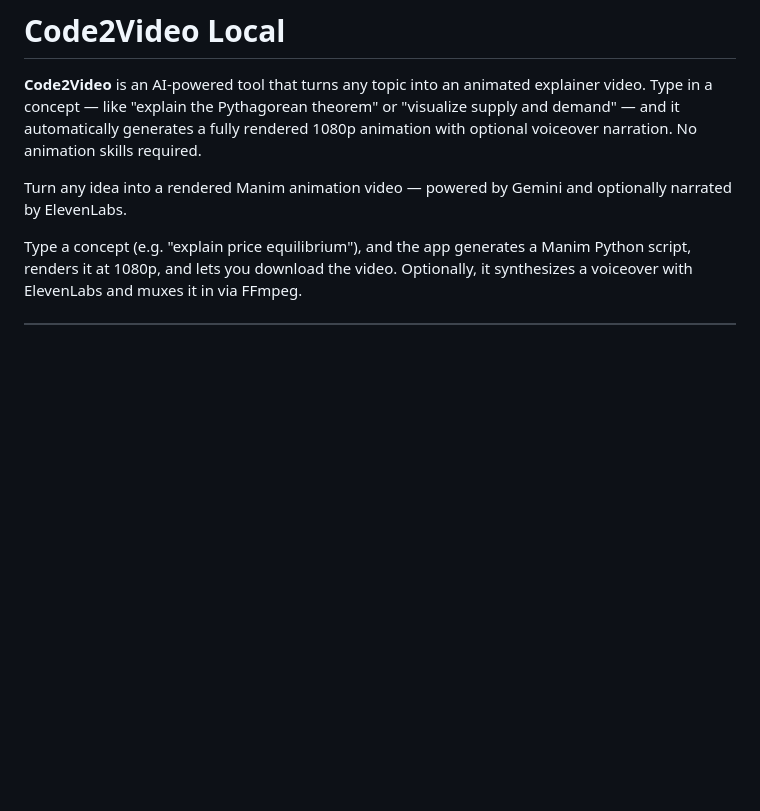
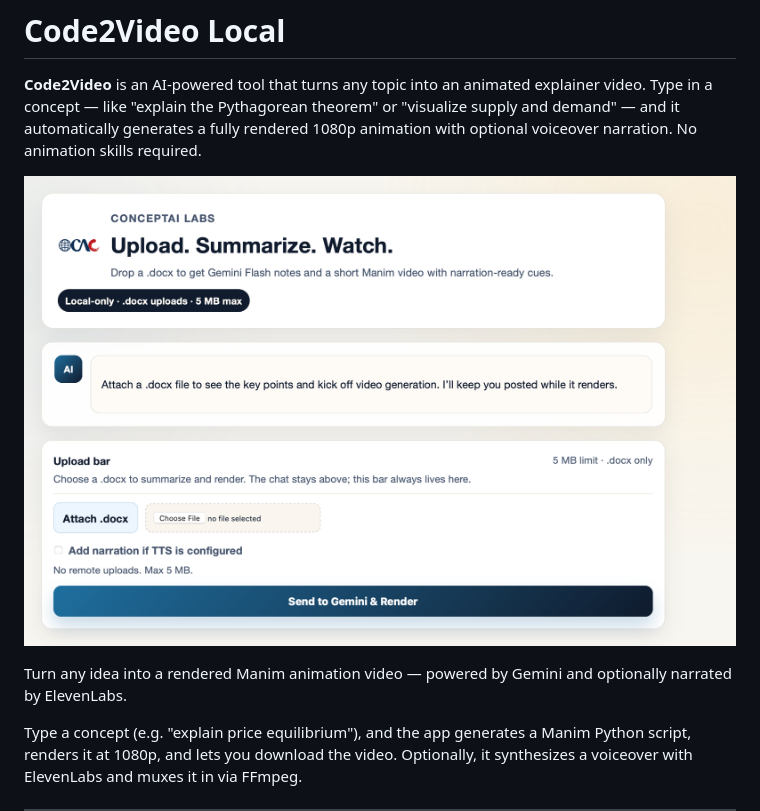
Before and after one commit to idk-wdym/tirtletanknew-copy, a Markdown page: README.md, the part around the change. Drawn GitHub-style; blank space fills up the shorter version.

Commit message:
Refined README

```diff
--- a/README.md
+++ b/README.md
@@ -1,6 +1,8 @@
 # Code2Video Local
 
 **Code2Video** is an AI-powered tool that turns any topic into an animated explainer video. Type in a concept — like "explain the Pythagorean theorem" or "visualize supply and demand" — and it automatically generates a fully rendered 1080p animation with optional voiceover narration. No animation skills required.
+
+![Code2Video UI](UI%20interface.png)
 
 Turn any idea into a rendered Manim animation video — powered by Gemini and optionally narrated by ElevenLabs.
 
```
